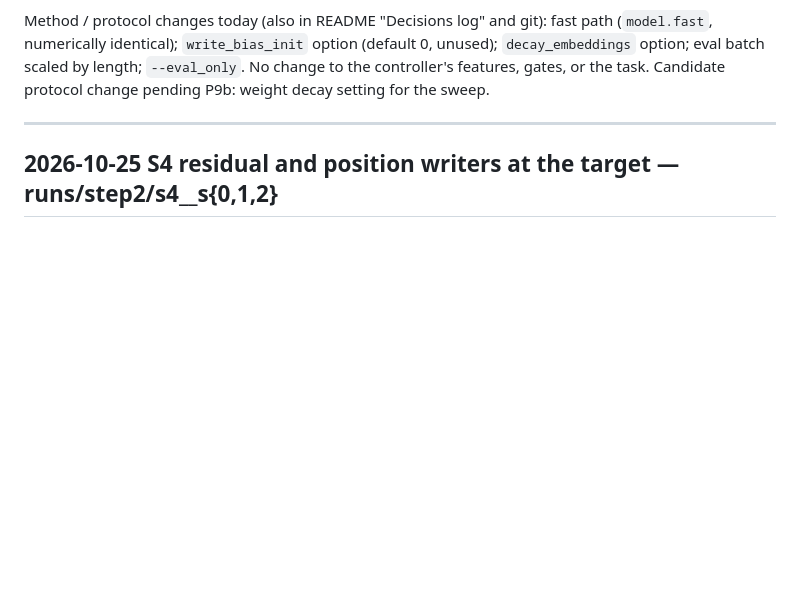
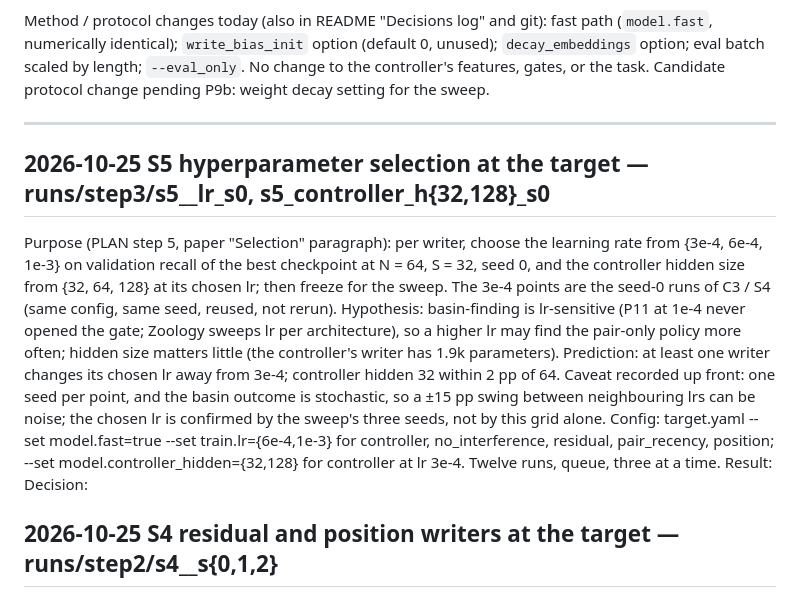
Before and after one commit to Codeblockz/interference-aware-write-control, a Markdown page: experiments/LOG.md, the part around the change. GitHub-like rendering; blank space fills up the shorter version.

Commit message:
LOG: S5 lr/hidden grid pre-registered
Claude-Session: https://claude.ai/code/session_01PfgBVbwNRkcU9DbrjGBrq2

```diff
--- a/experiments/LOG.md
+++ b/experiments/LOG.md
@@ -49,6 +49,25 @@ controller's features, gates, or the task. Candidate protocol change pending P9b
 decay setting for the sweep.
 
 ---
+
+## 2026-10-25 S5 hyperparameter selection at the target — runs/step3/s5_<writer>_lr<lr>_s0, s5_controller_h{32,128}_s0
+
+Purpose (PLAN step 5, paper "Selection" paragraph): per writer, choose the learning rate from
+{3e-4, 6e-4, 1e-3} on validation recall of the best checkpoint at N = 64, S = 32, seed 0, and
+the controller hidden size from {32, 64, 128} at its chosen lr; then freeze for the sweep.
+The 3e-4 points are the seed-0 runs of C3 / S4 (same config, same seed, reused, not rerun).
+Hypothesis: basin-finding is lr-sensitive (P11 at 1e-4 never opened the gate; Zoology sweeps
+lr per architecture), so a higher lr may find the pair-only policy more often; hidden size
+matters little (the controller's writer has 1.9k parameters).
+Prediction: at least one writer changes its chosen lr away from 3e-4; controller hidden 32
+within 2 pp of 64. Caveat recorded up front: one seed per point, and the basin outcome is
+stochastic, so a ±15 pp swing between neighbouring lrs can be noise; the chosen lr is
+confirmed by the sweep's three seeds, not by this grid alone.
+Config: target.yaml --set model.fast=true --set train.lr={6e-4,1e-3} for controller,
+no_interference, residual, pair_recency, position; --set model.controller_hidden={32,128}
+for controller at lr 3e-4. Twelve runs, queue, three at a time.
+Result:
+Decision:
 
 ## 2026-10-25 S4 residual and position writers at the target — runs/step2/s4_<writer>_s{0,1,2}
 
```
